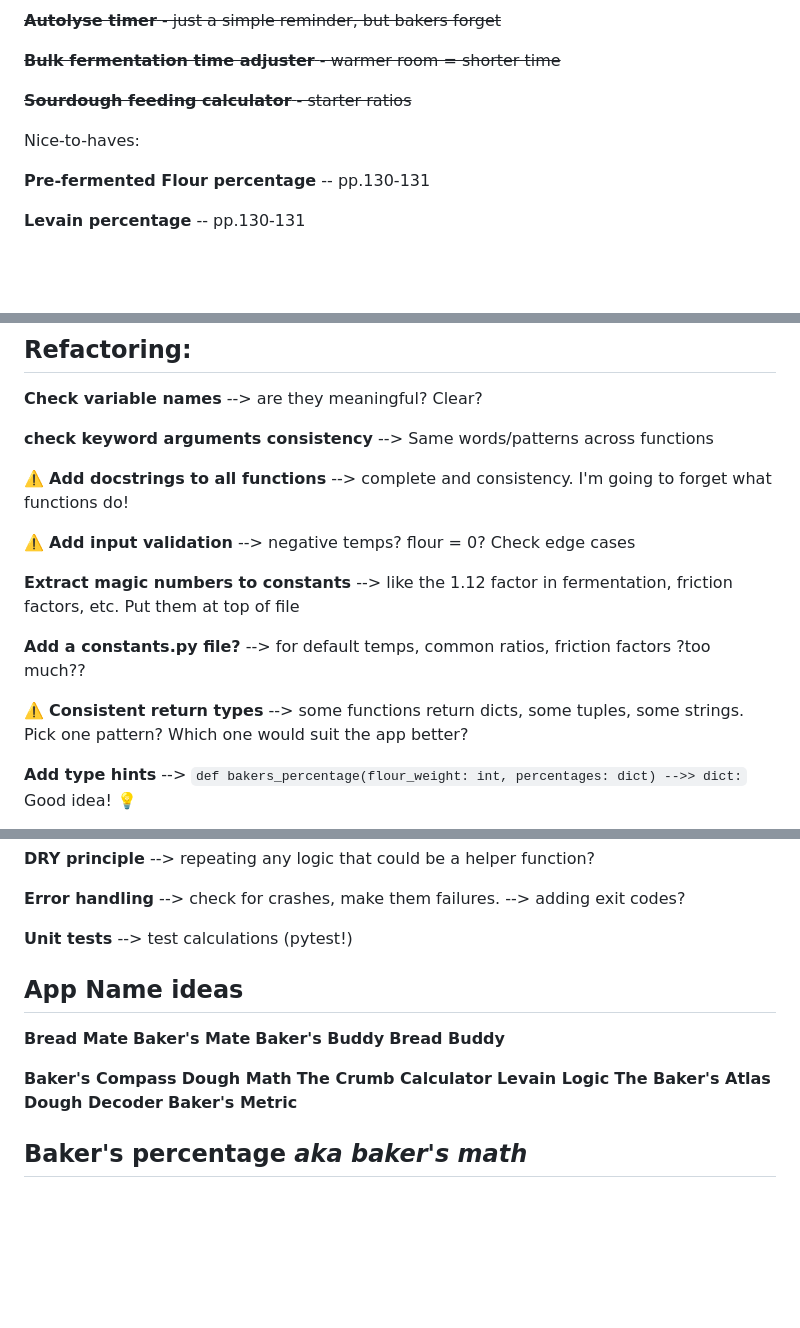
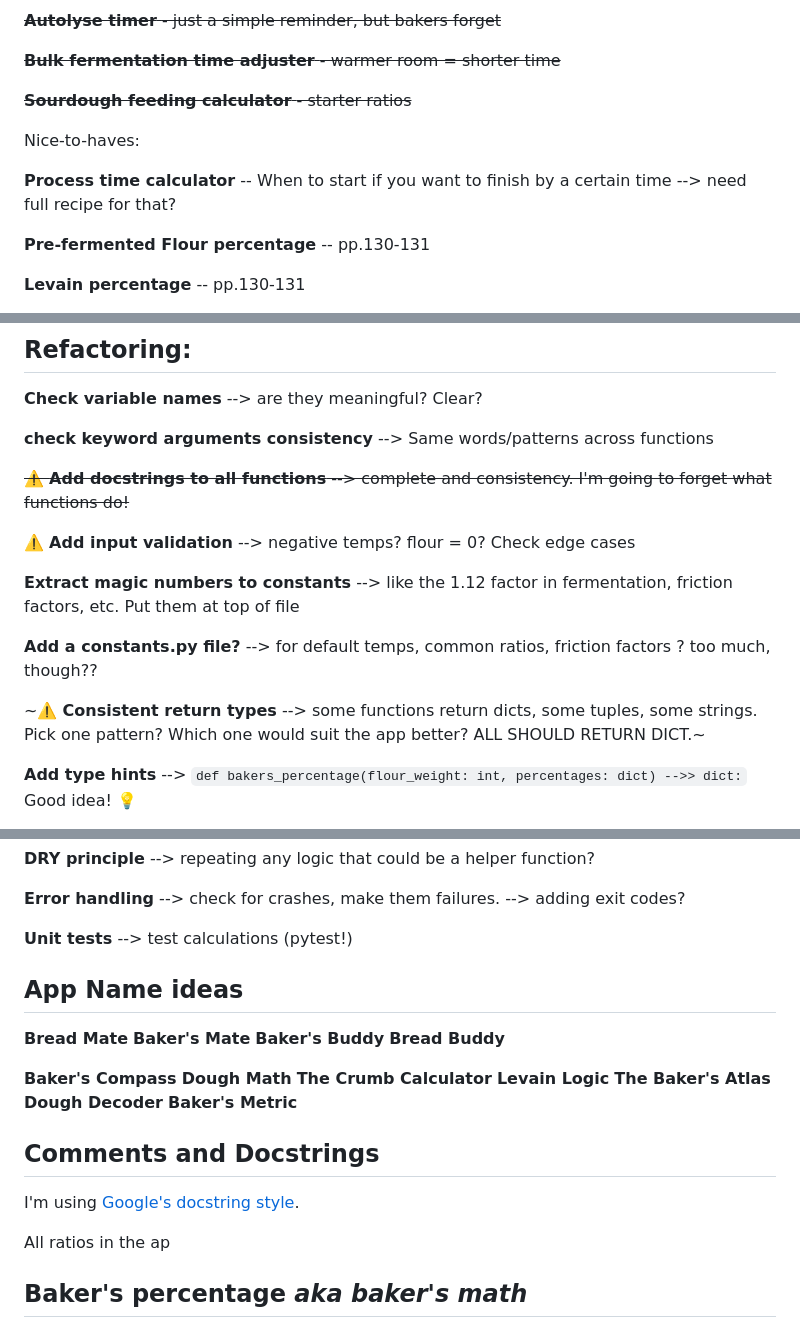
Before and after one commit to timothydhoe/bread-buddy, a Markdown page: README.md, 3 parts joined by grey strips. Drawn GitHub-style; blank space fills up the shorter version.

Commit message:
Update TODOs

```diff
--- a/README.md
+++ b/README.md
@@ -26,6 +26,9 @@ essentials and must-haves:
 
 Nice-to-haves:
 
+**Process time calculator** -- When to start if you want to finish by a certain time
+                            --> need full recipe for that?
+
 **Pre-fermented Flour percentage** -- pp.130-131
 
 **Levain percentage** -- pp.130-131
@@ -43,15 +46,15 @@ Nice-to-haves:
 
 **check keyword arguments consistency** --> Same words/patterns across functions
 
-⚠️ **Add docstrings to all functions** --> complete and consistency. I'm going to forget what functions do!
+~~⚠️ **Add docstrings to all functions** --> complete and consistency. I'm going to forget what functions do!~~
 
 ⚠️ **Add input validation** --> negative temps? flour = 0? Check edge cases
 
 **Extract magic numbers to constants** --> like the 1.12 factor in fermentation, friction factors, etc. Put them at top of file
 
-**Add a constants.py file?** --> for default temps, common ratios, friction factors ?too much??
+**Add a constants.py file?** --> for default temps, common ratios, friction factors ? too much, though??
 
-⚠️ **Consistent return types** --> some functions return dicts, some tuples, some strings. Pick one pattern? Which one would suit the app better?
+~⚠️ **Consistent return types** --> some functions return dicts, some tuples, some strings. Pick one pattern? Which one would suit the app better? ALL SHOULD RETURN DICT.~
 
 **Add type hints** --> `def bakers_percentage(flour_weight: int, percentages: dict) -->> dict:` Good idea! 💡
 
@@ -68,9 +71,6 @@ At the end:
 
 **Unit tests** --> test calculations (pytest!)
 
-
-
-
 ## App Name ideas
 
 **Bread Mate**
@@ -85,6 +85,12 @@ At the end:
 **The Baker's Atlas**
 **Dough Decoder**
 **Baker's Metric**
+
+## Comments and Docstrings
+
+I'm using [Google's docstring style](https://google.github.io/styleguide/pyguide.html#38-comments-and-docstrings).
+
+All ratios in the ap
 
 ## Baker's percentage *aka baker's math*
 
```
